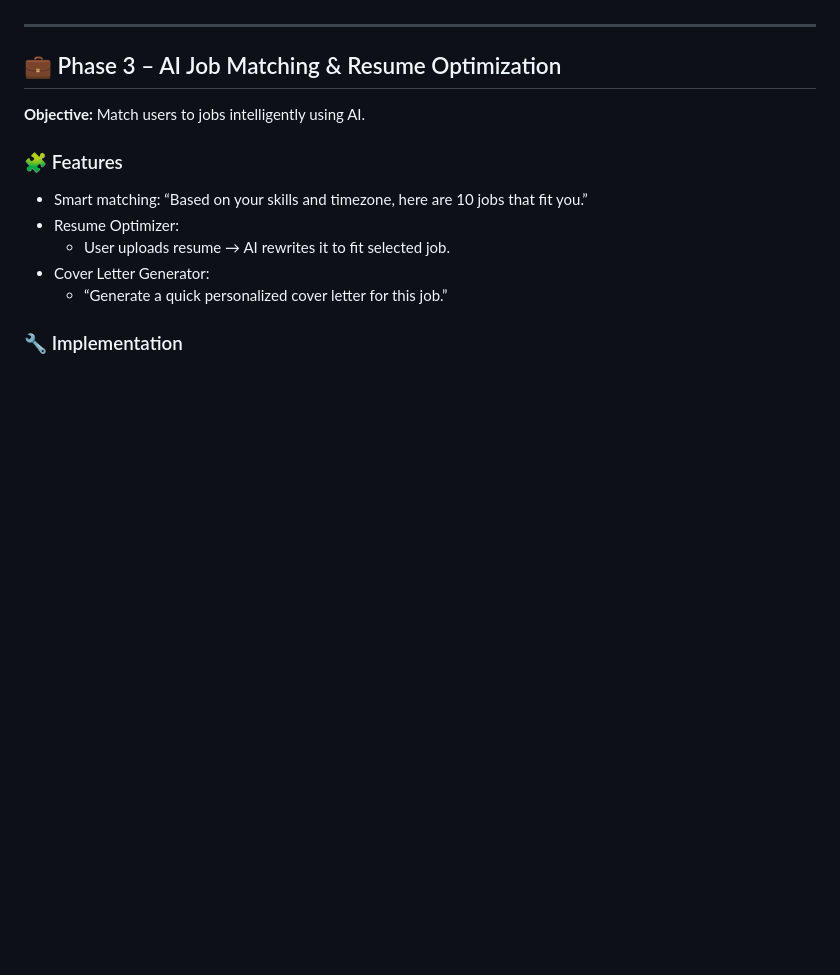
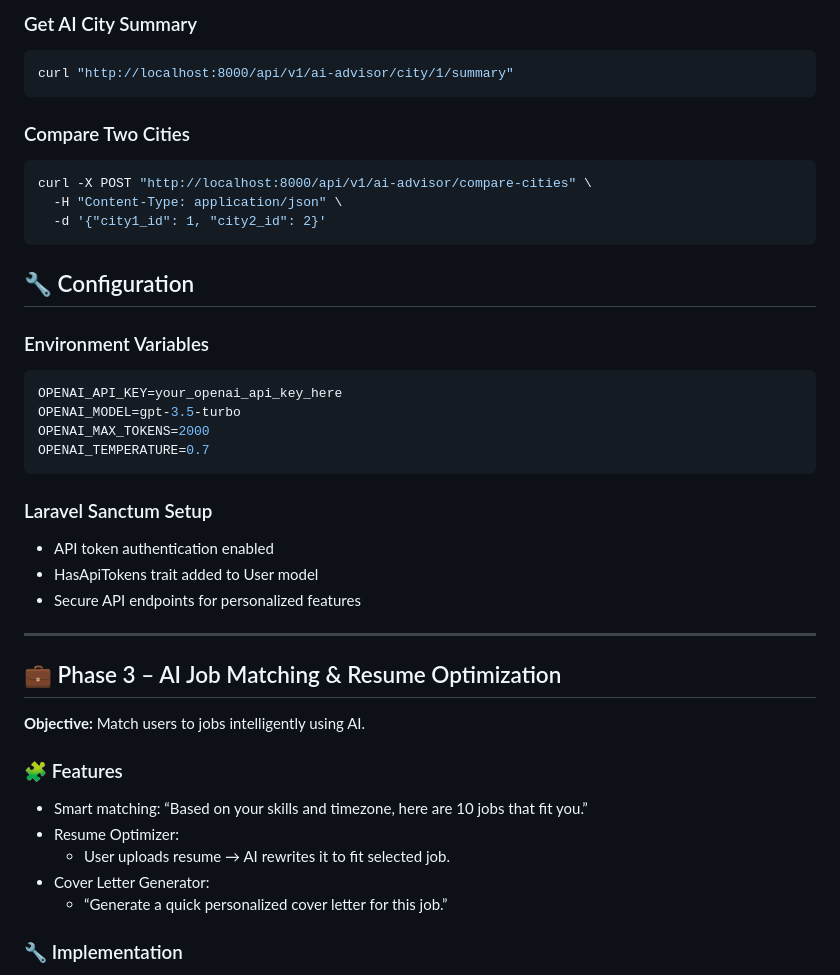
Before and after one commit to adamthetest/DigitalNomadWebsite, a Markdown page: docs/ai_automation_plan.md, the part around the change printed below. GitHub-like rendering; blank space fills up the shorter version.

````diff
--- a/docs/ai_automation_plan.md
+++ b/docs/ai_automation_plan.md
@@ -52,3 +121,29 @@ Your database becomes **AI-ready** — structured, normalized, and automatically
+### Get AI City Summary
+```bash
+curl "http://localhost:8000/api/v1/ai-advisor/city/1/summary"
+```
+
+### Compare Two Cities
+```bash
+curl -X POST "http://localhost:8000/api/v1/ai-advisor/compare-cities" \
+  -H "Content-Type: application/json" \
+  -d '{"city1_id": 1, "city2_id": 2}'
+```
+
+## 🔧 Configuration
+
+### Environment Variables
+```env
+OPENAI_API_KEY=your_openai_api_key_here
+OPENAI_MODEL=gpt-3.5-turbo
+OPENAI_MAX_TOKENS=2000
+OPENAI_TEMPERATURE=0.7
+```
+
+### Laravel Sanctum Setup
+- API token authentication enabled
+- HasApiTokens trait added to User model
+- Secure API endpoints for personalized features
 
 ---
 
````
Also changed, not shown: other parts of docs/ai_automation_plan.md (+69 -0 lines).
